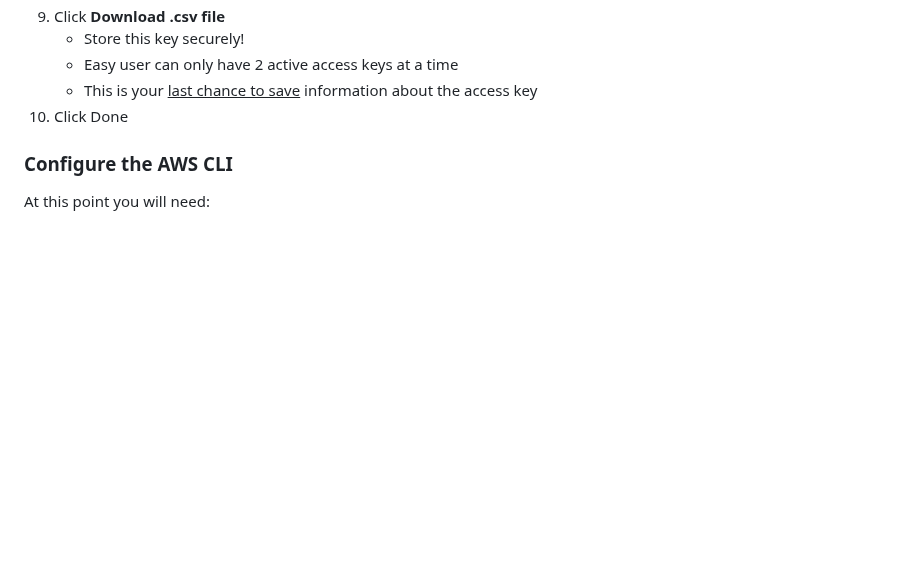
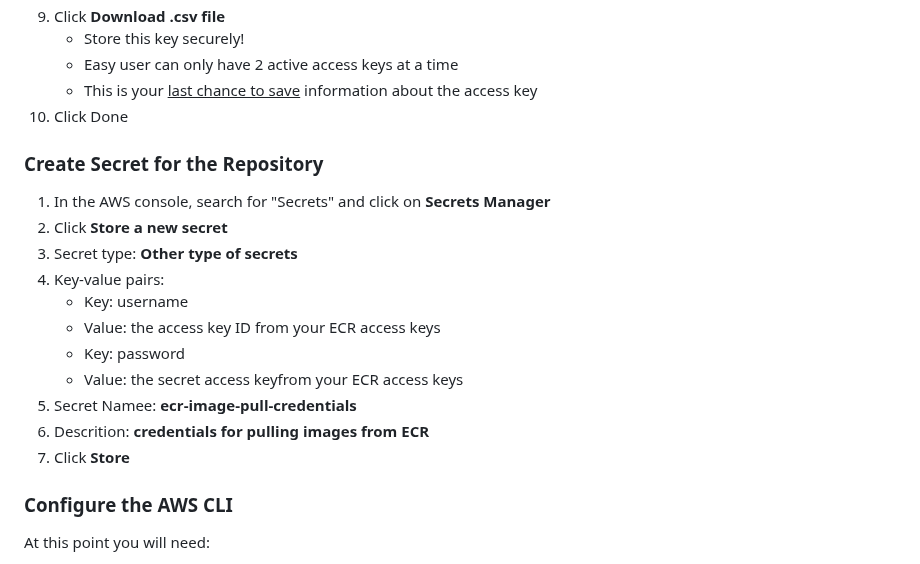
Before and after one commit to doritoes/ipdice.com, a Markdown page: 3_ECS.md, the part around the change. Rendered like a GitHub page; blank space fills up the shorter version.

```diff
--- a/3_ECS.md
+++ b/3_ECS.md
@@ -39,6 +39,19 @@ It is also important that we will be using the launch type **AWS Fargate**, a se
     - Easy user can only have 2 active access keys at a time
     - This is your <u>last chance to save</u> information about the access key
 10. Click Done
+
+### Create Secret for the Repository
+1. In the AWS console, search for "Secrets" and click on **Secrets Manager**
+2. Click **Store a new secret**
+3. Secret type: **Other type of secrets**
+4. Key-value pairs:
+    - Key: username
+    - Value: the access key ID from your ECR access keys
+    - Key: password
+    - Value: the secret access keyfrom your ECR access keys
+5. Secret Namee: **ecr-image-pull-credentials**
+6. Descrition: **credentials for pulling images from ECR**
+7. Click **Store**
 
 ### Configure the AWS CLI
 At this point you will need:
```
